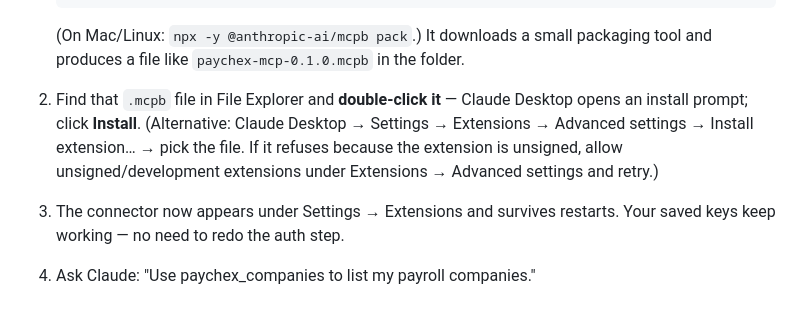
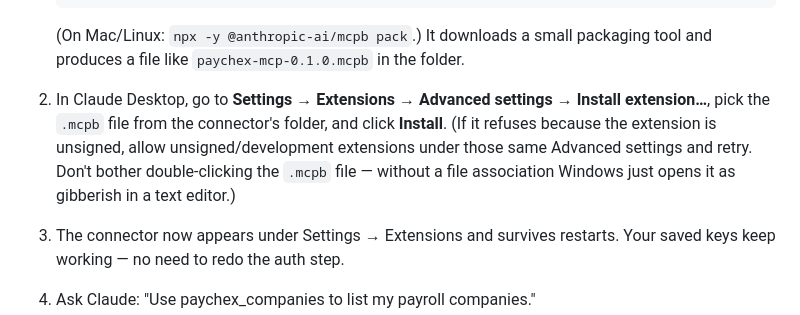
Before and after one commit to je257/qbo-legal, a Markdown page: SETUP.md, the part around the change. Drawn GitHub-style.

```diff
--- a/SETUP.md
+++ b/SETUP.md
@@ -260,12 +260,12 @@ Extensions screen instead:
    (On Mac/Linux: `npx -y @anthropic-ai/mcpb pack`.) It downloads a small
    packaging tool and produces a file like `paychex-mcp-0.1.0.mcpb` in the
    folder.
-2. Find that `.mcpb` file in File Explorer and **double-click it** — Claude
-   Desktop opens an install prompt; click **Install**. (Alternative: Claude
-   Desktop → Settings → Extensions → Advanced settings → Install
-   extension… → pick the file. If it refuses because the extension is
-   unsigned, allow unsigned/development extensions under Extensions →
-   Advanced settings and retry.)
+2. In Claude Desktop, go to **Settings → Extensions → Advanced settings →
+   Install extension…**, pick the `.mcpb` file from the connector's folder,
+   and click **Install**. (If it refuses because the extension is unsigned,
+   allow unsigned/development extensions under those same Advanced settings
+   and retry. Don't bother double-clicking the `.mcpb` file — without a
+   file association Windows just opens it as gibberish in a text editor.)
 3. The connector now appears under Settings → Extensions and survives
    restarts. Your saved keys keep working — no need to redo the auth step.
 4. Ask Claude: "Use paychex_companies to list my payroll companies."
```
Also changed, not shown: CLAUDE.md (+9 -4 lines).
